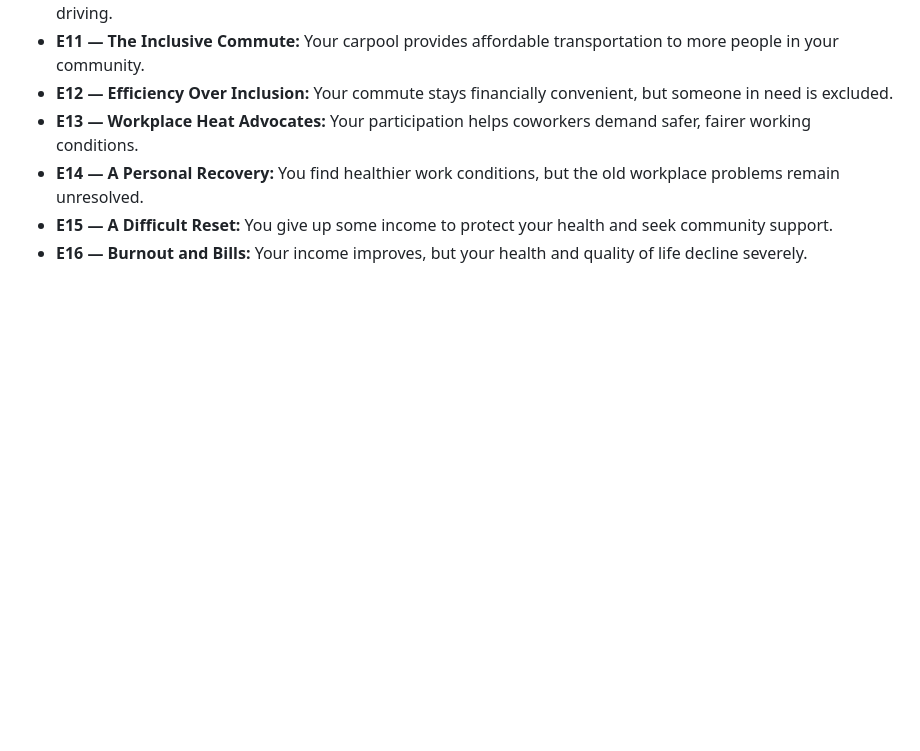
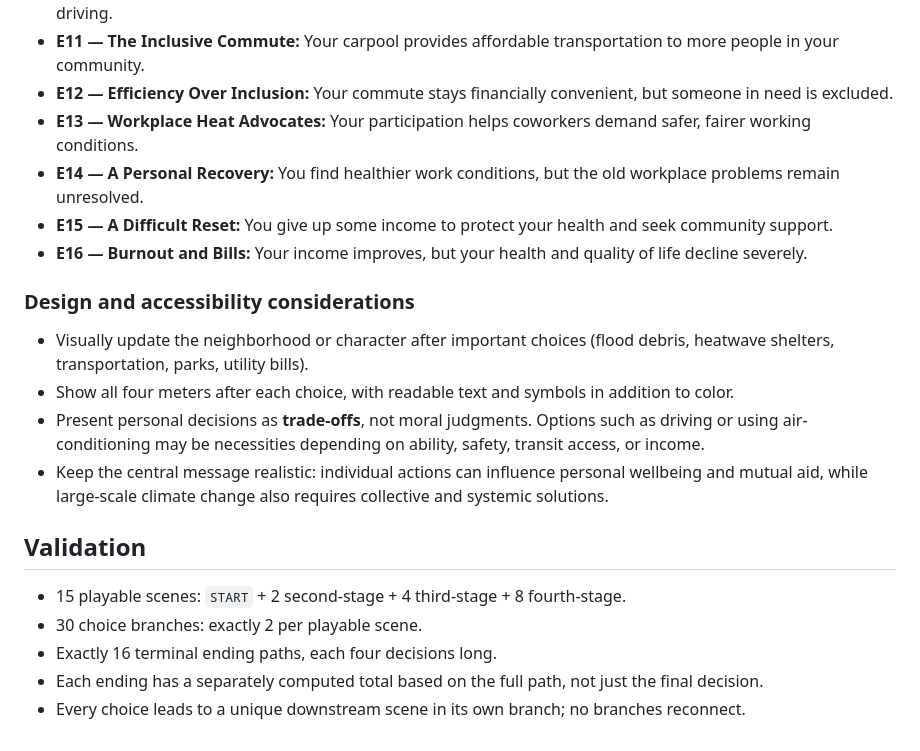
Before and after one commit to aalwazir/Climate-Game, a Markdown page: docs/decision-tree.md, the part around the change. Rendered like a GitHub page; blank space fills up the shorter version.

Commit message:
Update decision-tree.md with new considerations
Added design and accessibility considerations for decision tree - fahad

```diff
--- a/docs/decision-tree.md
+++ b/docs/decision-tree.md
@@ -326,3 +326,18 @@ The final score for each path is calculated as **50 + the effects from all four
 - **E14 — A Personal Recovery:** You find healthier work conditions, but the old workplace problems remain unresolved.
 - **E15 — A Difficult Reset:** You give up some income to protect your health and seek community support.
 - **E16 — Burnout and Bills:** Your income improves, but your health and quality of life decline severely.
+
+### Design and accessibility considerations
+
+- Visually update the neighborhood or character after important choices (flood debris, heatwave shelters, transportation, parks, utility bills).
+- Show all four meters after each choice, with readable text and symbols in addition to color.
+- Present personal decisions as **trade-offs**, not moral judgments. Options such as driving or using air-conditioning may be necessities depending on ability, safety, transit access, or income.
+- Keep the central message realistic: individual actions can influence personal wellbeing and mutual aid, while large-scale climate change also requires collective and systemic solutions.
+
+## Validation
+
+- 15 playable scenes: `START` + 2 second-stage + 4 third-stage + 8 fourth-stage.
+- 30 choice branches: exactly 2 per playable scene.
+- Exactly 16 terminal ending paths, each four decisions long.
+- Each ending has a separately computed total based on the full path, not just the final decision.
+- Every choice leads to a unique downstream scene in its own branch; no branches reconnect.
```
